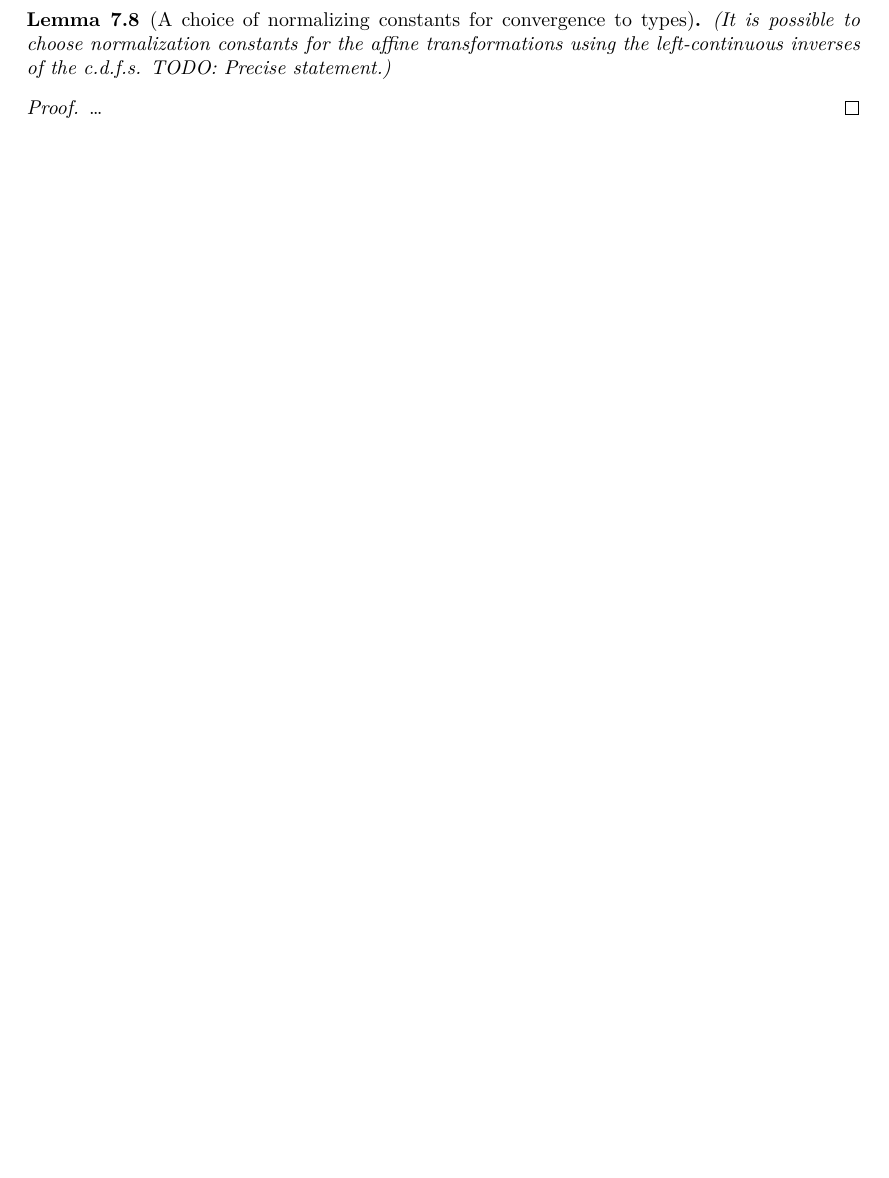
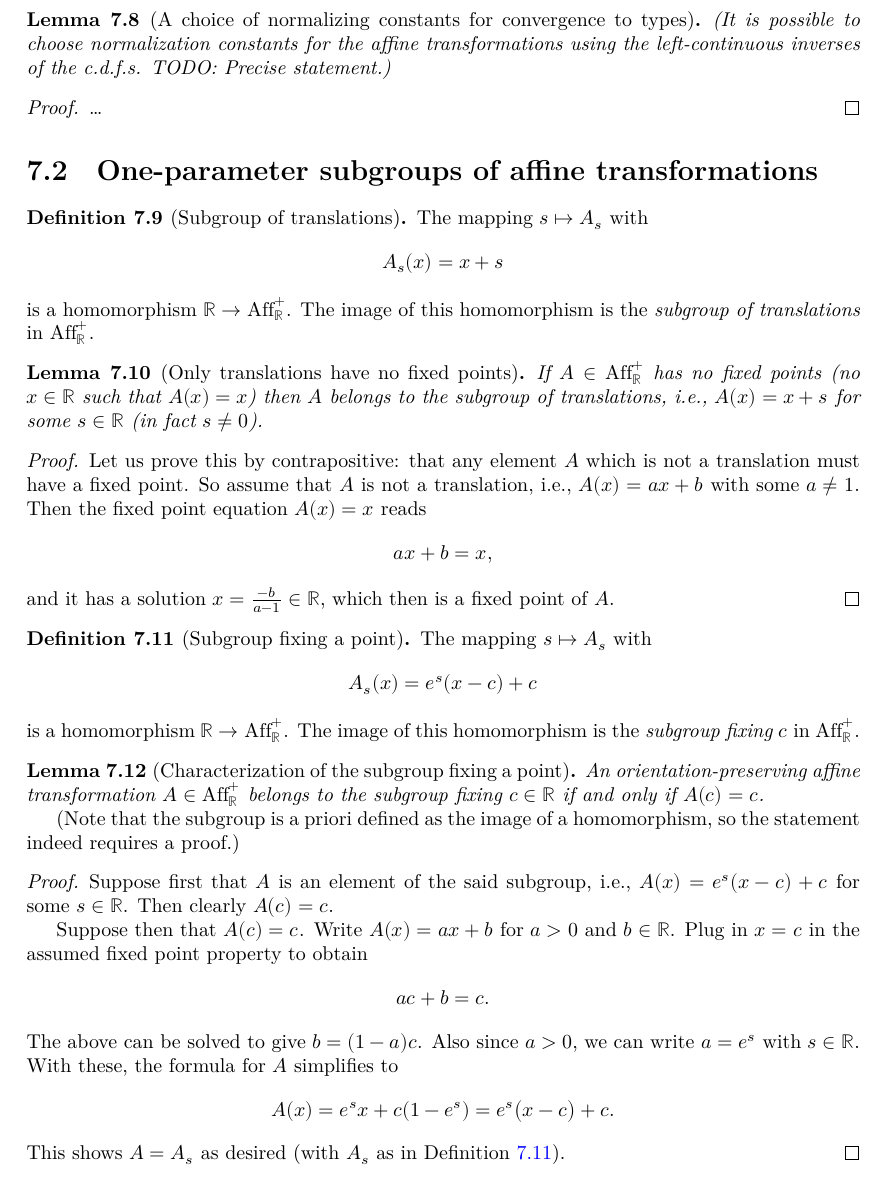
Before and after one commit to okkokko10/ExtremeValueProject, a LaTeX document (blueprint/src/print.tex, which reads blueprint/src/sections/types.tex): part of page 28 of 32, cut so that both start at the same text, the shorter picture padded with empty space. Compiled offline with XeLaTeX.

Commit message:
Add one parameter subgroups in the blueprint (and issues 43, 44, 45).

```diff
--- a/blueprint/src/sections/types.tex
+++ b/blueprint/src/sections/types.tex
@@ -400,6 +400,91 @@ $A_n(x) = a_n x + b_n$ and $A(x) = a x + b$, and $a_n \to a$ and $b_n \to b$).
   % \leanok
   \ldots
 \end{proof}
+
+
+\section{One-parameter subgroups of affine transformations}
+
+\begin{definition}[Subgroup of translations]
+  \label{def:translation-subgroup}
+  \uses{def:oriented-affine-isomorphism}
+  \lean{AffineIncrEquiv.homOfIndex₀, AffineIncrEquiv.subGroupOfIndex₀}
+  % \leanok
+  The mapping $s \mapsto A_s$ with
+  \begin{align*}
+    A_s(x) = x + s
+  \end{align*}
+  is a homomorphism $\bR \to \OriAffR$. The image of this
+  homomorphism is the \emph{subgroup of translations} in $\OriAffR$.
+\end{definition}
+
+\begin{lemma}[Only translations have no fixed points]
+  \label{lem:no-fixed-point-implies-translation}
+  \uses{def:translation-subgroup}
+  \lean{AffineIncrEquiv.mem_subGroupOfIndex₀_of_no_fixed_point}
+  \leanok
+  If $A \in \OriAffR$ has no fixed points (no $x \in \bR$ such that $A(x) = x$)
+  then $A$ belongs to the subgroup of translations, i.e., $A(x) = x + s$
+  for some $s \in \bR$ (in fact $s \ne 0$).
+\end{lemma}
+\begin{proof}
+  % \uses{}
+  % \leanok
+  Let us prove this by contrapositive: that any element $A$ which is not a
+  translation must have a fixed point.
+  So assume that $A$ is not a translation, i.e.,
+  $A(x) = a x + b$ with some $a \ne 1$. Then the fixed point equation
+  $A(x) = x$ reads
+  \begin{align*}
+    a x + b = x  ,
+  \end{align*}
+  and it has a solution $x = \frac{-b}{a-1} \in \bR$, which then is a
+  fixed point of $A$.
+\end{proof}
+
+\begin{definition}[Subgroup fixing a point]
+  \label{def:fixing-subgroup}
+  \uses{def:oriented-affine-isomorphism}
+  \lean{AffineIncrEquiv.homOfIndex, AffineIncrEquiv.subGroupOfIndex}
+  % \leanok
+  The mapping $s \mapsto A_s$ with
+  \begin{align*}
+    A_s(x) = e^{s} (x - c) + c
+  \end{align*}
+  is a homomorphism $\bR \to \OriAffR$. The image of this
+  homomorphism is the \emph{subgroup fixing $c$} in $\OriAffR$.
+\end{definition}
+
+\begin{lemma}[Characterization of the subgroup fixing a point]
+  \label{lem:fixing-subgroup-characterization}
+  \uses{def:fixing-subgroup}
+  \lean{AffineIncrEquiv.mem_subGroupOfIndex_iff_fixed_point}
+  \leanok
+  An orientation-preserving affine transformation $A \in \OriAffR$
+  belongs to the subgroup fixing $c \in \bR$ if and only if $A(c) = c$.
+
+  \emph{(Note that the subgroup is a priori defined as the image of a homomorphism,
+  so the statement indeed requires a proof.)}
+\end{lemma}
+\begin{proof}
+  % \uses{}
+  % \leanok
+  Suppose first that $A$ is an element of the said subgroup, i.e.,
+  $A(x) = e^{s} (x - c) + c$ for some $s \in \bR$. Then clearly $A(c) = c$.
+
+  Suppose then that $A(c) = c$. Write $A(x) = a x + b$ for $a>0$ and $b \in \bR$.
+  Plug in $x=c$ in the assumed fixed point property to obtain
+  \begin{align*}
+    a c + b = c .
+  \end{align*}
+  The above can be solved to give $b = (1-a)c$.
+  Also since $a>0$, we can write $a = e^s$ with $s \in \bR$.
+  With these, the formula for $A$ simplifies to
+  \begin{align*}
+    A(x) = e^s x + c (1 - e^s) = e^s \big( x - c \big) + c .
+  \end{align*}
+  This shows $A = A_s$ as desired (with $A_s$ as in Definition~\ref{def:fixing-subgroup}).
+\end{proof}
+
 
 \section{Self-similarity characterizations of the extreme value distributions}
 
```
Also changed, not shown: blueprint/src/sections/cdf.tex (+2 -2 lines), 2 other files.
